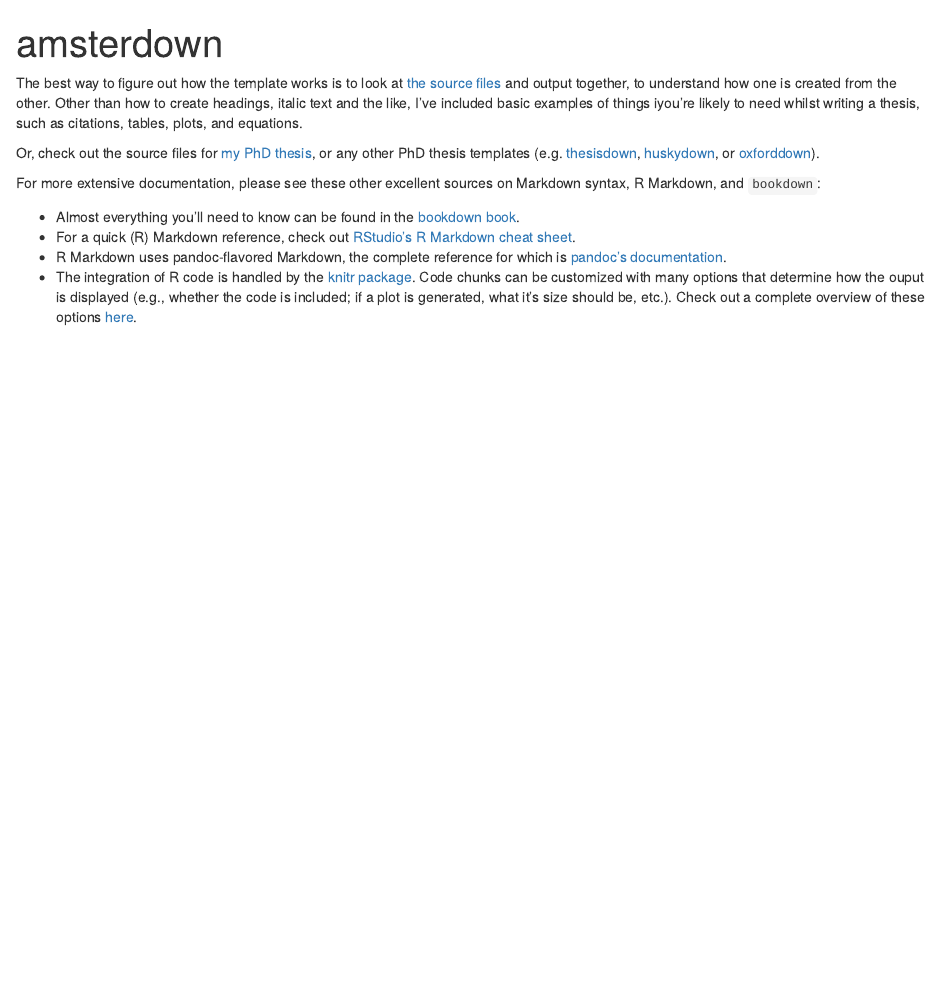
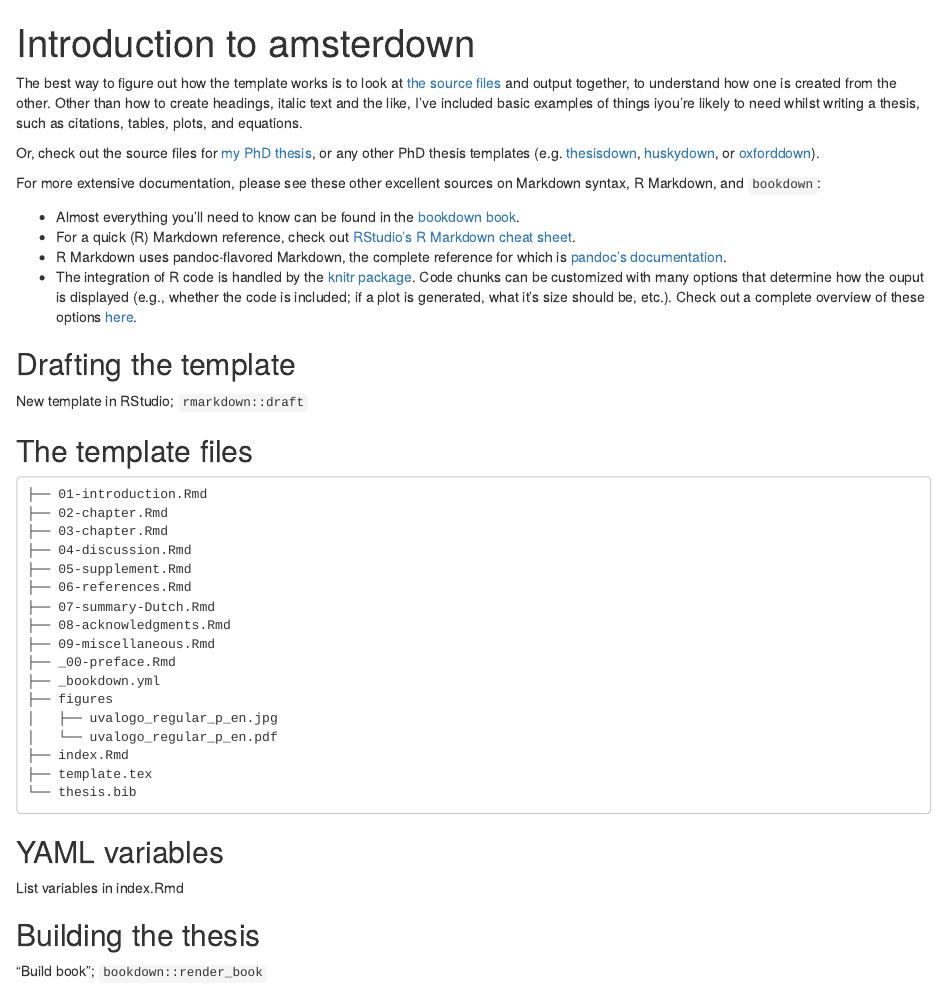
Before and after one commit to lcreteig/amsterdown, an R Markdown document (vignettes/amsterdown.Rmd): the page in a window 1100 px wide, from its top. Rendered offline with R 4.5, knitr and Pandoc, with nearby package versions.

Commit message:
Add outline of intro doc

````diff
--- a/vignettes/amsterdown.Rmd
+++ b/vignettes/amsterdown.Rmd
@@ -1,5 +1,5 @@
 ---
-title: "amsterdown"
+title: "Introduction to amsterdown"
 ---
 
 ```{r, include = FALSE}
@@ -20,3 +20,12 @@ For more extensive documentation, please see these other excellent sources on Ma
 * For a quick (R) Markdown reference, check out [RStudio's R Markdown cheat sheet](https://rstudio.com/resources/cheatsheets/).
 * R Markdown uses pandoc-flavored Markdown, the complete reference for which is [pandoc's  documentation](https://pandoc.org/MANUAL.html#pandocs-markdown).
 * The integration of R code is handled by the [knitr package](https://yihui.name/knitr/). Code chunks can be customized with many options  that determine how the ouput is displayed (e.g., whether the code is included; if a plot is generated, what it's size should be, etc.). Check out a complete overview of these options [here](https://yihui.name/knitr/options/).
+
+## Drafting the template
+
+New template in RStudio; `rmarkdown::draft`
+
+## The template files
+
+```{r, echo = FALSE}
+#fs::dir_tree(here::here("inst/rmarkdown/templates/thesis/skeleton"))
@@ -22,0 +44,16 @@ For more extensive documentation, please see these other excellent sources on Ma
+├── _bookdown.yml
+├── figures
+│   ├── uvalogo_regular_p_en.jpg
+│   └── uvalogo_regular_p_en.pdf
+├── index.Rmd
+├── template.tex
+└── thesis.bib
+```
+
+## YAML variables
+
+List variables in index.Rmd
+
+## Building the thesis
+
+"Build book"; `bookdown::render_book`
````
Also changed, not shown: vignettes/amsterdown.Rmd (12 more changed lines).
